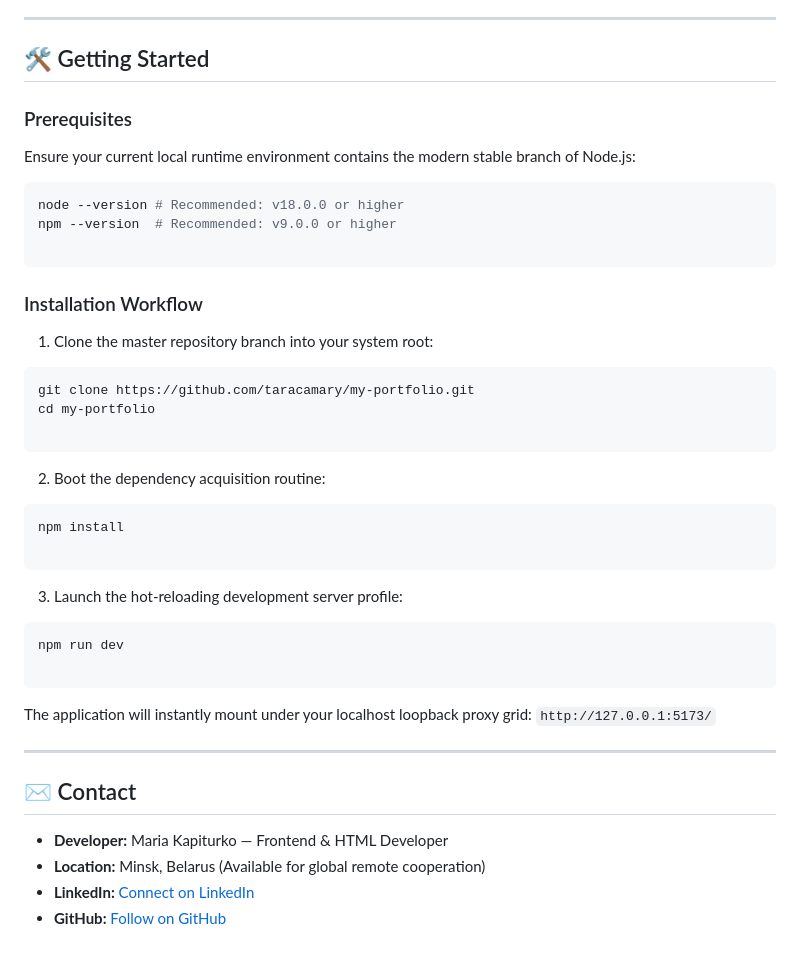
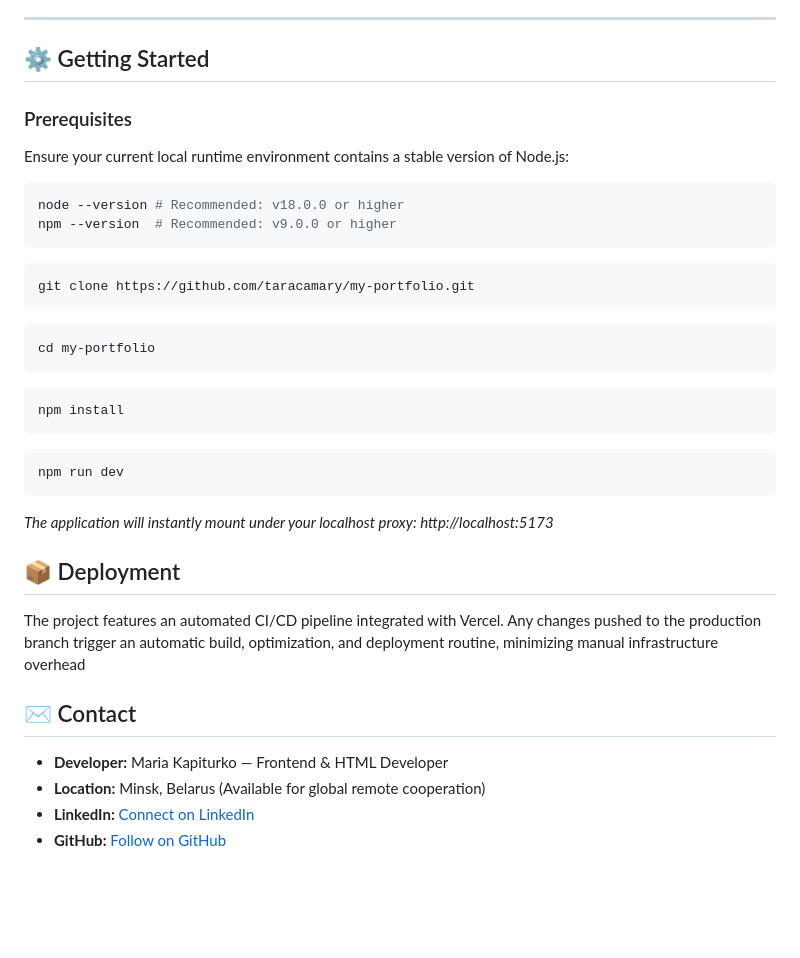
Before and after one commit to taracamary/my-portfolio, a Markdown page: readme.md, the part around one of its changes. Rendered like a GitHub page; blank space fills up the shorter version.

````diff
--- a/readme.md
+++ b/readme.md
@@ -54,50 +61,42 @@ A fast, responsive, and accessible portfolio website built with pure JavaScript
 
 ---
 
-## 🛠 Getting Started
+## ⚙️ Getting Started
 
 ### Prerequisites
 
-Ensure your current local runtime environment contains the modern stable branch of Node.js:
+Ensure your current local runtime environment contains a stable version of Node.js:
 
 ```bash
 node --version # Recommended: v18.0.0 or higher
 npm --version  # Recommended: v9.0.0 or higher
-
 ```
 
-### Installation Workflow
-
-1. Clone the master repository branch into your system root:
 ```bash
 git clone https://github.com/taracamary/my-portfolio.git
-cd my-portfolio
-
 ```
 
+```bash
+cd my-portfolio
+```
 
-2. Boot the dependency acquisition routine:
 ```bash
 npm install
-
 ```
 
-
-3. Launch the hot-reloading development server profile:
 ```bash
 npm run dev
-
 ```
 
+_The application will instantly mount under your localhost proxy: http://localhost:5173_
 
-The application will instantly mount under your localhost loopback proxy grid: `http://127.0.0.1:5173/`
+## 📦 Deployment
 
-
----
+The project features an automated CI/CD pipeline integrated with Vercel. Any changes pushed to the production branch trigger an automatic build, optimization, and deployment routine, minimizing manual infrastructure overhead
 
 ## ✉️ Contact
 
-* **Developer:** Maria Kapiturko — Frontend & HTML Developer
-* **Location:** Minsk, Belarus (Available for global remote cooperation)
-* **LinkedIn:** [Connect on LinkedIn](https://www.linkedin.com/in/taracamary)
-* **GitHub:** [Follow on GitHub](https://github.com/taracamary)
+- **Developer:** Maria Kapiturko — Frontend & HTML Developer
+- **Location:** Minsk, Belarus (Available for global remote cooperation)
+- **LinkedIn:** [Connect on LinkedIn](https://www.linkedin.com/in/taracamary)
+- **GitHub:** [Follow on GitHub](https://github.com/taracamary)
````
Also changed, not shown: other parts of readme.md (+25 -18 lines).
